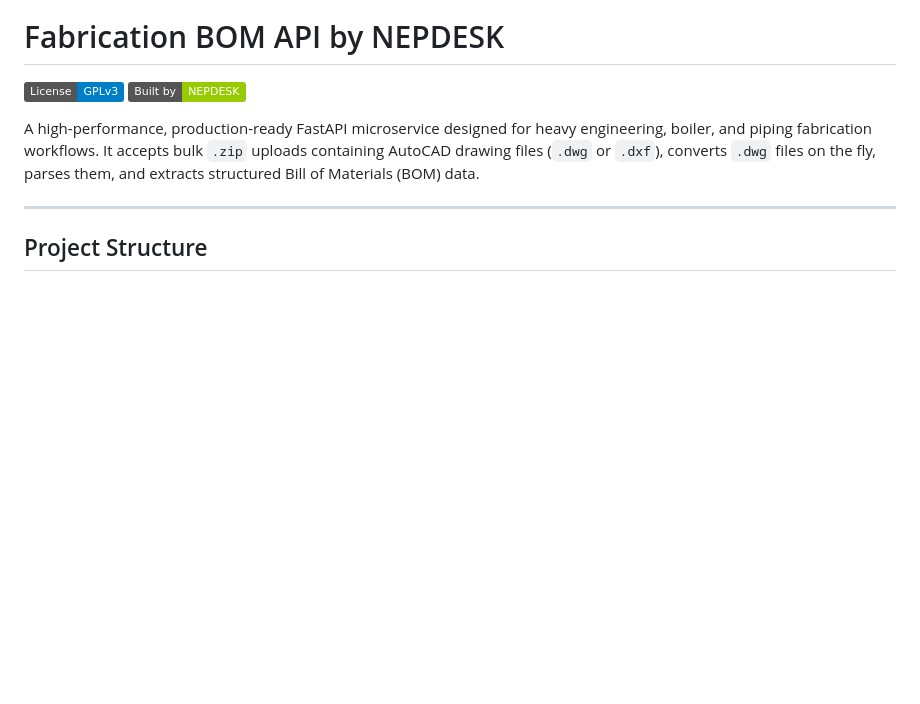
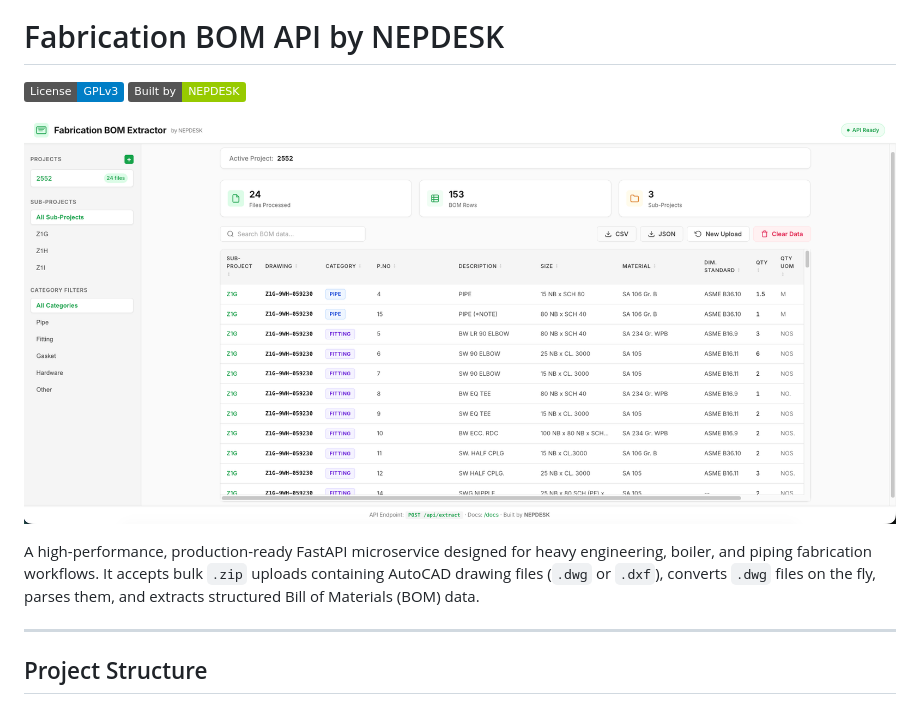
Before and after one commit to nepdesk/fabrication-bom-api, a Markdown page: README.md, the part around the change. Rendered like a GitHub page; pictures changed too: screenshot.png (added); badges without logos; blank space fills up the shorter version.

Commit message:
docs: add screenshot of the AutoCAD BOM Extractor UI to README

```diff
--- a/README.md
+++ b/README.md
@@ -2,6 +2,8 @@
 
 [![License: GPL v3](https://img.shields.io/badge/License-GPLv3-blue.svg)](https://www.gnu.org/licenses/gpl-3.0)
 [![Built by NEPDESK](https://img.shields.io/badge/Built%20by-NEPDESK-green.svg)](https://nepdesk.com)
+
+![AutoCAD BOM Extractor UI](./screenshot.png)
 
 A high-performance, production-ready FastAPI microservice designed for heavy engineering, boiler, and piping fabrication workflows. It accepts bulk `.zip` uploads containing AutoCAD drawing files (`.dwg` or `.dxf`), converts `.dwg` files on the fly, parses them, and extracts structured Bill of Materials (BOM) data.
 
```
